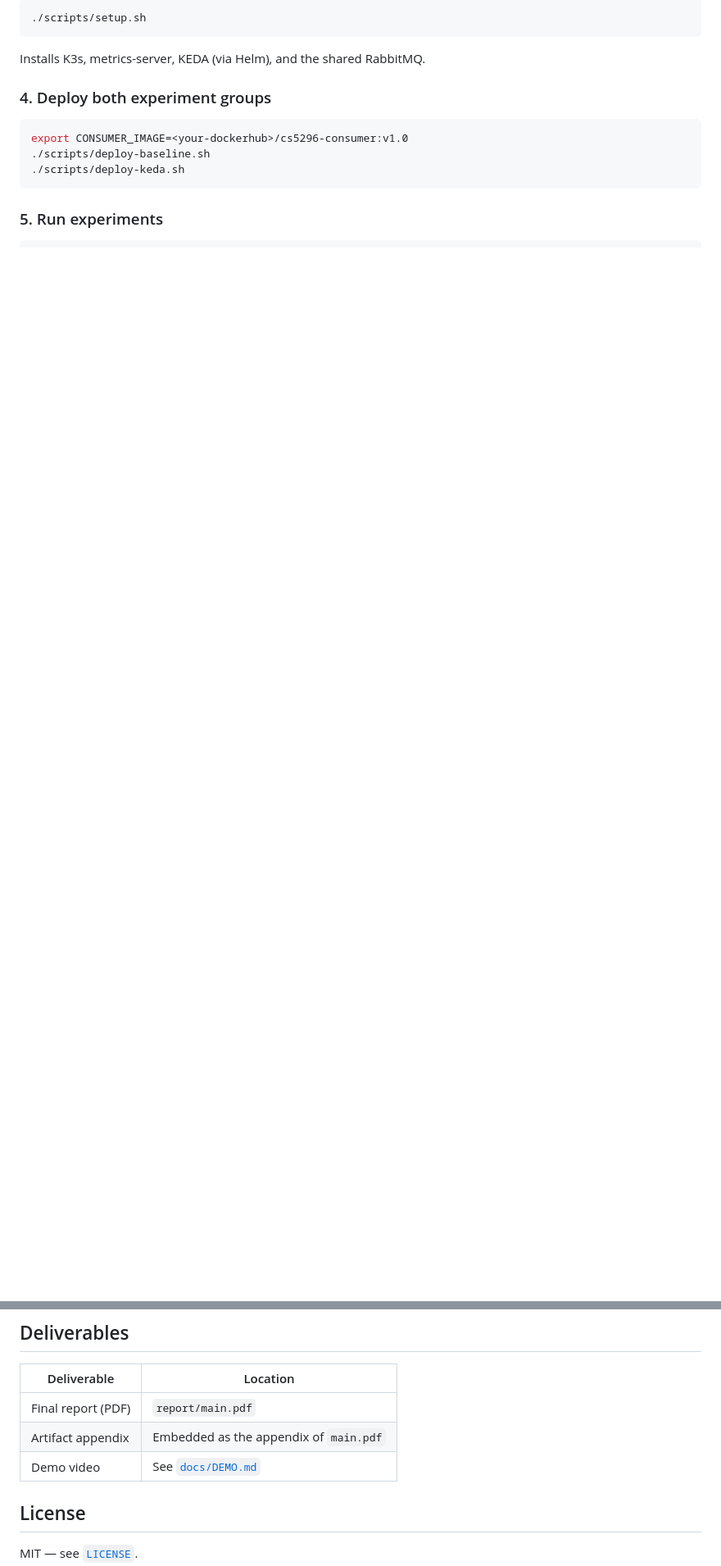
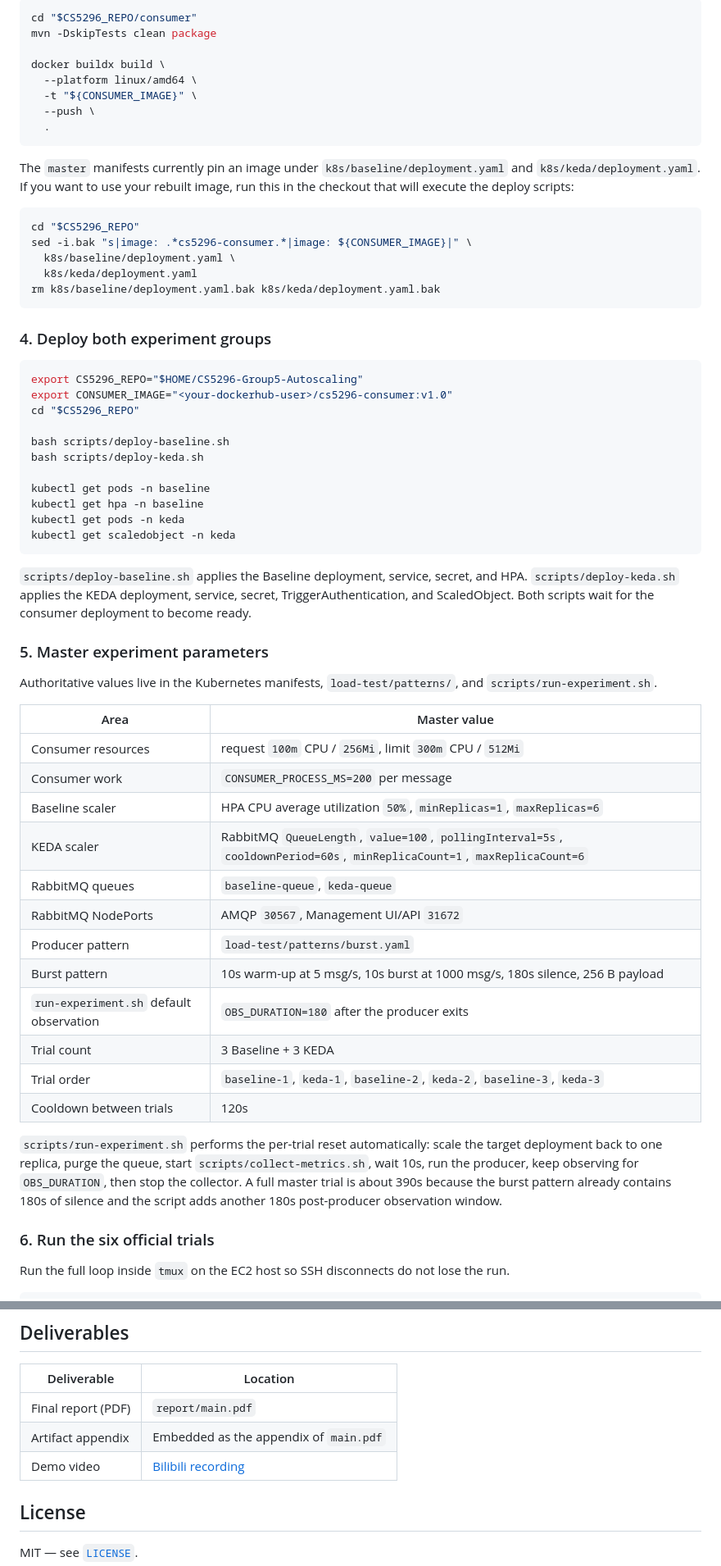
Before and after one commit to QinHaoting/CS5296-Group5-Autoscaling, a Markdown page: README.md, 2 parts joined by grey strips. Shown at 82% size. GitHub-like rendering; blank space fills up the shorter version.

````diff
--- a/README.md
+++ b/README.md
@@ -81,18 +109,79 @@ SSH to your EC2 host, then:
 
 ```bash
-./scripts/setup.sh
+cd "$CS5296_REPO/consumer"
+mvn -DskipTests clean package
+
+docker buildx build \
+  --platform linux/amd64 \
+  -t "${CONSUMER_IMAGE}" \
+  --push \
+  .
 ```
 
-Installs K3s, metrics-server, KEDA (via Helm), and the shared RabbitMQ.
+The `master` manifests currently pin an image under
+`k8s/baseline/deployment.yaml` and `k8s/keda/deployment.yaml`. If you want to use
+your rebuilt image, run this in the checkout that will execute the deploy
+scripts:
+
+```bash
+cd "$CS5296_REPO"
+sed -i.bak "s|image: .*cs5296-consumer.*|image: ${CONSUMER_IMAGE}|" \
+  k8s/baseline/deployment.yaml \
+  k8s/keda/deployment.yaml
+rm k8s/baseline/deployment.yaml.bak k8s/keda/deployment.yaml.bak
+```
 
 ### 4. Deploy both experiment groups
 
 ```bash
-export CONSUMER_IMAGE=<your-dockerhub>/cs5296-consumer:v1.0
-./scripts/deploy-baseline.sh
-./scripts/deploy-keda.sh
+export CS5296_REPO="$HOME/CS5296-Group5-Autoscaling"
+export CONSUMER_IMAGE="<your-dockerhub-user>/cs5296-consumer:v1.0"
+cd "$CS5296_REPO"
+
+bash scripts/deploy-baseline.sh
+bash scripts/deploy-keda.sh
+
+kubectl get pods -n baseline
+kubectl get hpa -n baseline
+kubectl get pods -n keda
+kubectl get scaledobject -n keda
 ```
 
-### 5. Run experiments
+`scripts/deploy-baseline.sh` applies the Baseline deployment, service, secret,
+and HPA. `scripts/deploy-keda.sh` applies the KEDA deployment, service, secret,
+TriggerAuthentication, and ScaledObject. Both scripts wait for the consumer
+deployment to become ready.
+
+### 5. Master experiment parameters
+
+Authoritative values live in the Kubernetes manifests, `load-test/patterns/`,
+and `scripts/run-experiment.sh`.
+
+| Area | Master value |
+|---|---|
+| Consumer resources | request `100m` CPU / `256Mi`, limit `300m` CPU / `512Mi` |
+| Consumer work | `CONSUMER_PROCESS_MS=200` per message |
+| Baseline scaler | HPA CPU average utilization `50%`, `minReplicas=1`, `maxReplicas=6` |
+| KEDA scaler | RabbitMQ `QueueLength`, `value=100`, `pollingInterval=5s`, `cooldownPeriod=60s`, `minReplicaCount=1`, `maxReplicaCount=6` |
+| RabbitMQ queues | `baseline-queue`, `keda-queue` |
+| RabbitMQ NodePorts | AMQP `30567`, Management UI/API `31672` |
+| Producer pattern | `load-test/patterns/burst.yaml` |
+| Burst pattern | 10s warm-up at 5 msg/s, 10s burst at 1000 msg/s, 180s silence, 256 B payload |
+| `run-experiment.sh` default observation | `OBS_DURATION=180` after the producer exits |
+| Trial count | 3 Baseline + 3 KEDA |
+| Trial order | `baseline-1`, `keda-1`, `baseline-2`, `keda-2`, `baseline-3`, `keda-3` |
+| Cooldown between trials | 120s |
+
+`scripts/run-experiment.sh` performs the per-trial reset automatically: scale
+the target deployment back to one replica, purge the queue, start
+`scripts/collect-metrics.sh`, wait 10s, run the producer, keep observing for
+`OBS_DURATION`, then stop the collector. A full master trial is about 390s
+because the burst pattern already contains 180s of silence and the script adds
+another 180s post-producer observation window.
+
+### 6. Run the six official trials
+
+Run the full loop inside `tmux` on the EC2 host so SSH disconnects do not lose
+the run.
 
 ```bash
@@ -141,7 +274,7 @@ Step-by-step reproduction instructions live in [`docs/ARTIFACT.md`](docs/ARTIFAC
 |---|---|
 | Final report (PDF) | `report/main.pdf` |
 | Artifact appendix | Embedded as the appendix of `main.pdf` |
-| Demo video | See [`docs/DEMO.md`](docs/DEMO.md) |
+| Demo video | [Bilibili recording](https://www.bilibili.com/video/BV1WsojB8EsA/?spm_id_from=333.1387.upload.video_card.click&vd_source=00447e7dd04403f16b636c8ef7d5db9f) |
 
 ## License
 
````
Also changed, not shown: other parts of README.md (+106 -34 lines).
